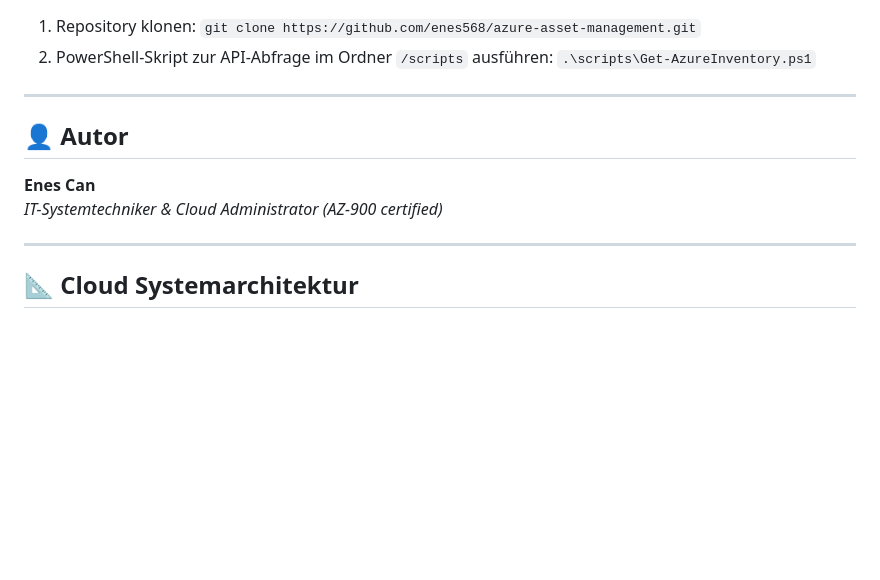
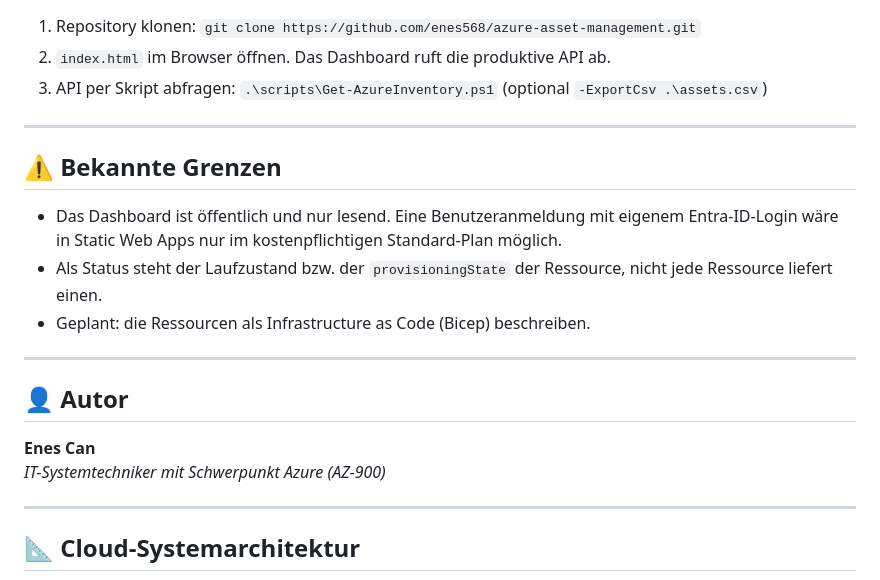
Before and after one commit to enes568/azure-asset-management, a Markdown page: README.md, the part around one of its changes. GitHub-like rendering; blank space fills up the shorter version.

````diff
--- a/README.md
+++ b/README.md
@@ -38,17 +65,26 @@ Da Azure Functions im Consumption-Plan bei Inaktivität in den Schlafmodus wechs
 
 1. Repository klonen: `git clone https://github.com/enes568/azure-asset-management.git`
-2. PowerShell-Skript zur API-Abfrage im Ordner `/scripts` ausführen: `.\scripts\Get-AzureInventory.ps1`
+2. `index.html` im Browser öffnen. Das Dashboard ruft die produktive API ab.
+3. API per Skript abfragen: `.\scripts\Get-AzureInventory.ps1` (optional `-ExportCsv .\assets.csv`)
+
+---
+
+## ⚠️ Bekannte Grenzen
+
+- Das Dashboard ist öffentlich und nur lesend. Eine Benutzeranmeldung mit eigenem Entra-ID-Login wäre in Static Web Apps nur im kostenpflichtigen Standard-Plan möglich.
+- Als Status steht der Laufzustand bzw. der `provisioningState` der Ressource, nicht jede Ressource liefert einen.
+- Geplant: die Ressourcen als Infrastructure as Code (Bicep) beschreiben.
 
 ---
 
 ## 👤 Autor
 
 **Enes Can**
-*IT-Systemtechniker & Cloud Administrator (AZ-900 certified)*
+*IT-Systemtechniker mit Schwerpunkt Azure (AZ-900)*
 
 ---
 
-## 📐 Cloud Systemarchitektur
+## 📐 Cloud-Systemarchitektur
 
 ```mermaid
 graph TD
````
Also changed, not shown: other parts of README.md (+55 -25 lines).
